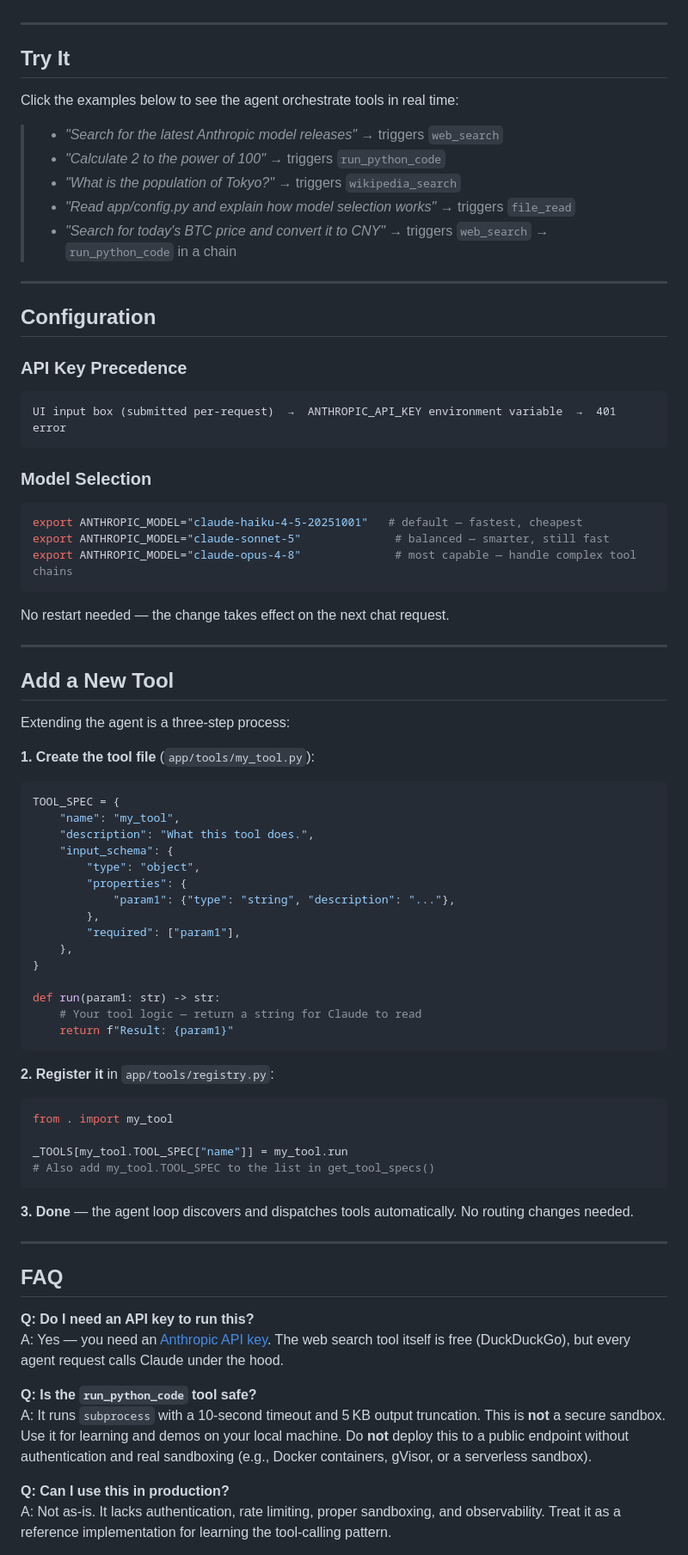
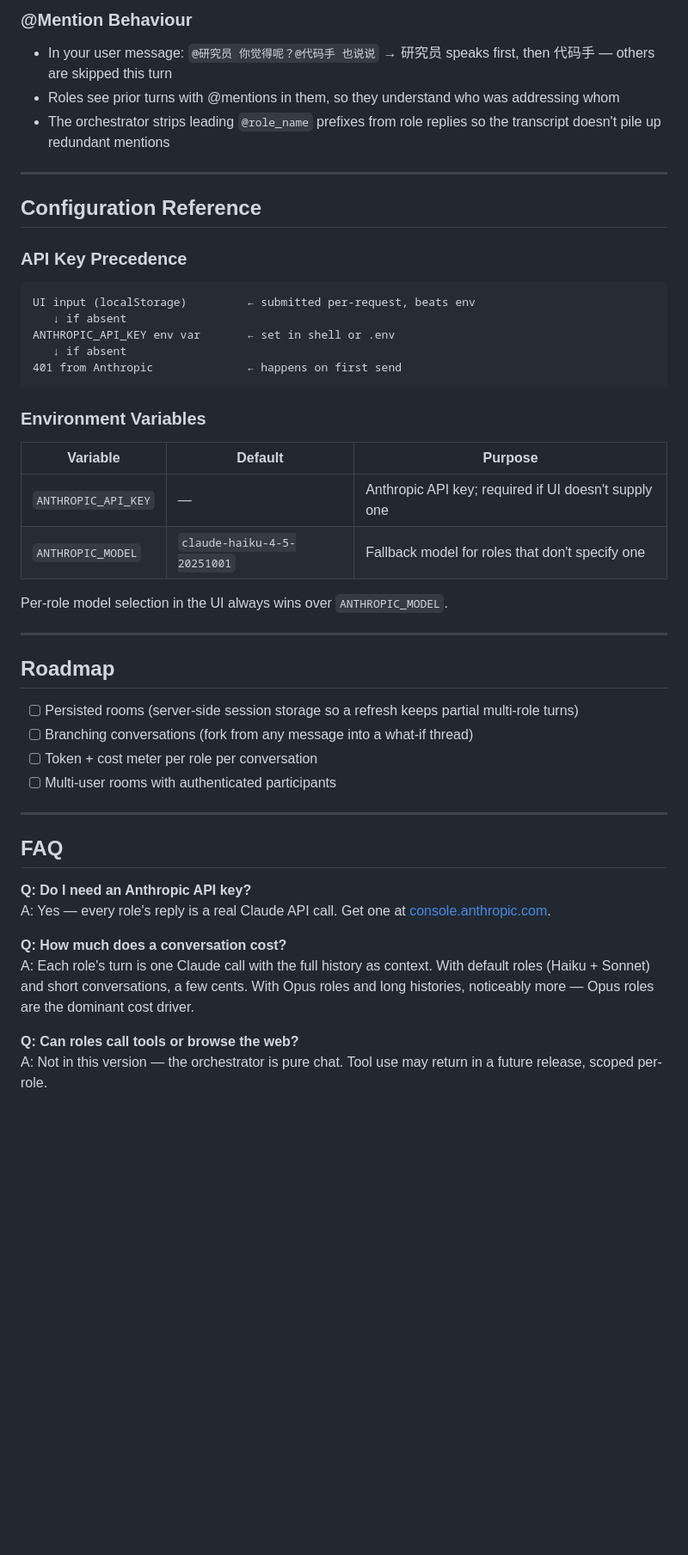
Before and after one commit to jaychouchannel/claude-tool-agent, a Markdown page: README.md, the part around one of its changes. Shown at 86% size. GitHub-like rendering; blank space fills up the shorter version.

````diff
--- a/README.md
+++ b/README.md
@@ -148,83 +173,51 @@ Both produce the same SSE event stream (`text`, `tool_use`, `tool_result`, `erro
+### @Mention Behaviour
+
+- In your user message: `@研究员 你觉得呢？@代码手 也说说` → 研究员 speaks first, then 代码手 — others are skipped this turn
+- Roles see prior turns with @mentions in them, so they understand who was addressing whom
+- The orchestrator strips leading `@role_name` prefixes from role replies so the transcript doesn't pile up redundant mentions
 
 ---
 
-## Try It
-
-Click the examples below to see the agent orchestrate tools in real time:
-
-> - *"Search for the latest Anthropic model releases"* → triggers `web_search`
-> - *"Calculate 2 to the power of 100"* → triggers `run_python_code`
-> - *"What is the population of Tokyo?"* → triggers `wikipedia_search`
-> - *"Read app/config.py and explain how model selection works"* → triggers `file_read`
-> - *"Search for today's BTC price and convert it to CNY"* → triggers `web_search` → `run_python_code` in a chain
-
----
-
-## Configuration
+## Configuration Reference
 
 ### API Key Precedence
 
 ```
-UI input box (submitted per‑request)  →  ANTHROPIC_API_KEY environment variable  →  401 error
+UI input (localStorage)         ← submitted per-request, beats env
+   ↓ if absent
+ANTHROPIC_API_KEY env var       ← set in shell or .env
+   ↓ if absent
+401 from Anthropic              ← happens on first send
 ```
 
-### Model Selection
+### Environment Variables
 
-```bash
-export ANTHROPIC_MODEL="claude-haiku-4-5-20251001"   # default — fastest, cheapest
-export ANTHROPIC_MODEL="claude-sonnet-5"              # balanced — smarter, still fast
-export ANTHROPIC_MODEL="claude-opus-4-8"              # most capable — handle complex tool chains
-```
+| Variable | Default | Purpose |
+|---|---|---|
+| `ANTHROPIC_API_KEY` | — | Anthropic API key; required if UI doesn't supply one |
+| `ANTHROPIC_MODEL` | `claude-haiku-4-5-20251001` | Fallback model for roles that don't specify one |
 
-No restart needed — the change takes effect on the next chat request.
+Per-role model selection in the UI always wins over `ANTHROPIC_MODEL`.
 
 ---
 
-## Add a New Tool
+## Roadmap
 
-Extending the agent is a three‑step process:
-
-**1. Create the tool file** (`app/tools/my_tool.py`):
-
-```python
-TOOL_SPEC = {
-    "name": "my_tool",
-    "description": "What this tool does.",
-    "input_schema": {
-        "type": "object",
-        "properties": {
-            "param1": {"type": "string", "description": "..."},
-        },
-        "required": ["param1"],
-    },
-}
-
-def run(param1: str) -> str:
-    # Your tool logic — return a string for Claude to read
-    return f"Result: {param1}"
-```
-
-**2. Register it** in `app/tools/registry.py`:
-
-```python
-from . import my_tool
-
-_TOOLS[my_tool.TOOL_SPEC["name"]] = my_tool.run
-# Also add my_tool.TOOL_SPEC to the list in get_tool_specs()
-```
-
-**3. Done** — the agent loop discovers and dispatches tools automatically. No routing changes needed.
+- [ ] Persisted rooms (server-side session storage so a refresh keeps partial multi-role turns)
+- [ ] Branching conversations (fork from any message into a what-if thread)
+- [ ] Token + cost meter per role per conversation
+- [ ] Multi-user rooms with authenticated participants
 
 ---
 
 ## FAQ
 
-**Q: Do I need an API key to run this?**
-A: Yes — you need an [Anthropic API key](https://console.anthropic.com). The web search tool itself is free (DuckDuckGo), but every agent request calls Claude under the hood.
+**Q: Do I need an Anthropic API key?**
+A: Yes — every role's reply is a real Claude API call. Get one at [console.anthropic.com](https://console.anthropic.com).
 
-**Q: Is the `run_python_code` tool safe?**
-A: It runs `subprocess` with a 10‑second timeout and 5 KB output truncation. This is **not** a secure sandbox. Use it for learning and demos on your local machine. Do **not** deploy this to a public endpoint without authentication and real sandboxing (e.g., Docker containers, gVisor, or a serverless sandbox).
+**Q: How much does a conversation cost?**
+A: Each role's turn is one Claude call with the full history as context. With default roles (Haiku + Sonnet) and short conversations, a few cents. With Opus roles and long histories, noticeably more — Opus roles are the dominant cost driver.
 
-**Q: Can I use this in production?**
-A: Not as‑is. It lacks authentication, rate limiting, proper sandboxing, and observability. Treat it as a reference implementation for learning the tool‑calling pattern.
+**Q: Can roles call tools or browse the web?**
+A: Not in this version — the orchestrator is pure chat. Tool use may return in a future release, scoped per-role.
 
````
Also changed, not shown: other parts of README.md (+113 -87 lines).
